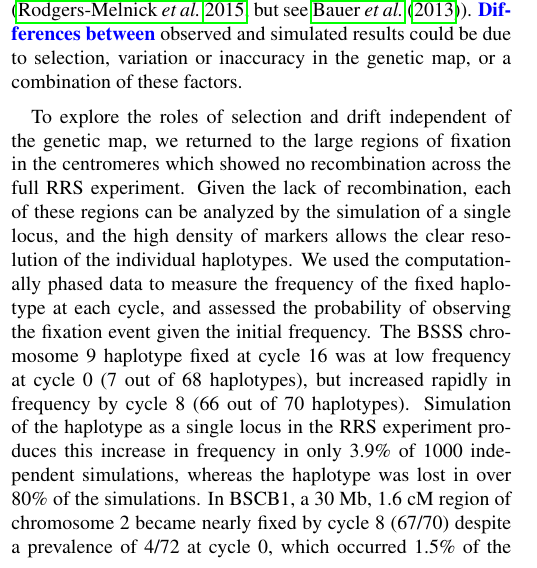
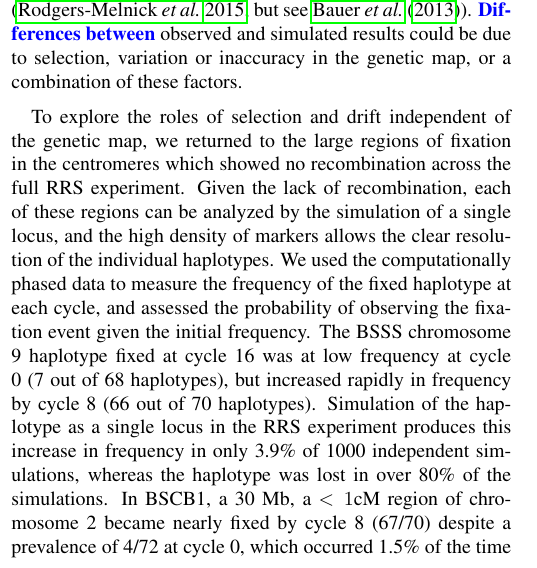
Before and after one commit to jpgerke/RRS56k, a LaTeX document (main.tex): part of one column of page 7 of 19, cut so that both start at the same text. Compiled offline with pdfLaTeX.

Commit message:
updated another cM value in the text

```diff
--- a/main.tex
+++ b/main.tex
@@ -414,7 +414,7 @@ Given the lack of recombination, each of these regions can be analyzed by the si
 We used the computationally phased data to measure the frequency of the fixed haplotype at each cycle, and assessed the probability of observing the fixation event given the initial frequency.
 The BSSS chromosome 9 haplotype fixed at cycle 16 was at low frequency at cycle 0 (7 out of 68 haplotypes), but increased rapidly in frequency by cycle 8 (66 out of 70 haplotypes).
 Simulation of the haplotype as a single locus in the RRS experiment produces this increase in frequency in only 3.9\% of 1000 independent simulations, whereas the haplotype was lost in over 80\% of the simulations.
-In BSCB1, a 30 Mb, 1.6 cM region of chromosome 2 became nearly fixed by cycle 8 (67/70) despite a prevalence of 4/72 at cycle 0, which occurred 1.5\% of the time by simulation.
+In BSCB1, a 30 Mb, a $<1$cM region of chromosome 2 became nearly fixed by cycle 8 (67/70) despite a prevalence of 4/72 at cycle 0, which occurred 1.5\% of the time by simulation.
 Although these results suggest that selection may have pushed these haplotypes to fixation, the fact that fixation of such a rare haplotype still occurred in some simulations speaks to the strong genetic drift imposed upon the BSSS and BSCB1 populations.
 Interestingly, each of these two genomic regions harbored a different cycle 0 haplotype at higher frequency, but these higher-frequency haplotypes were subsequently lost within the RRS population.
 In other cases, the haplotypes which eventually fixed were at moderate frequency in the cycle 0 populations and drift to fixation in the majority of simulations.
```
